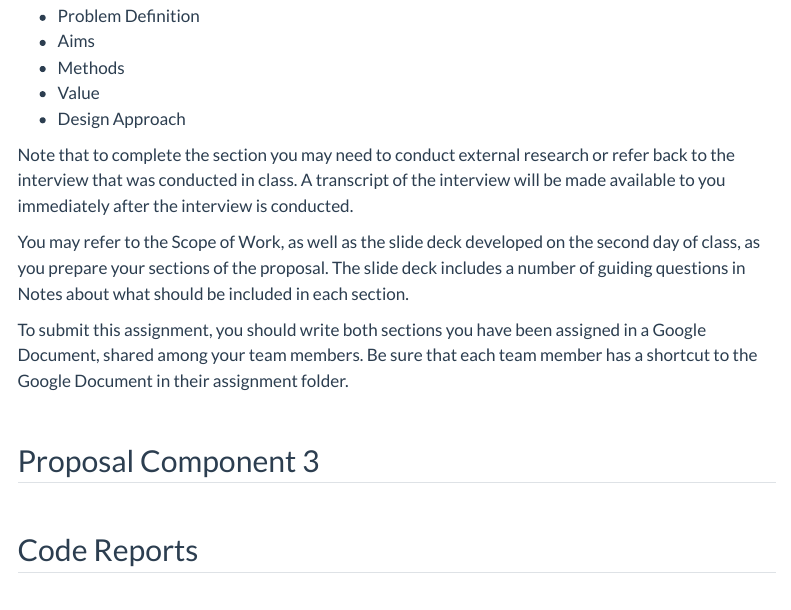
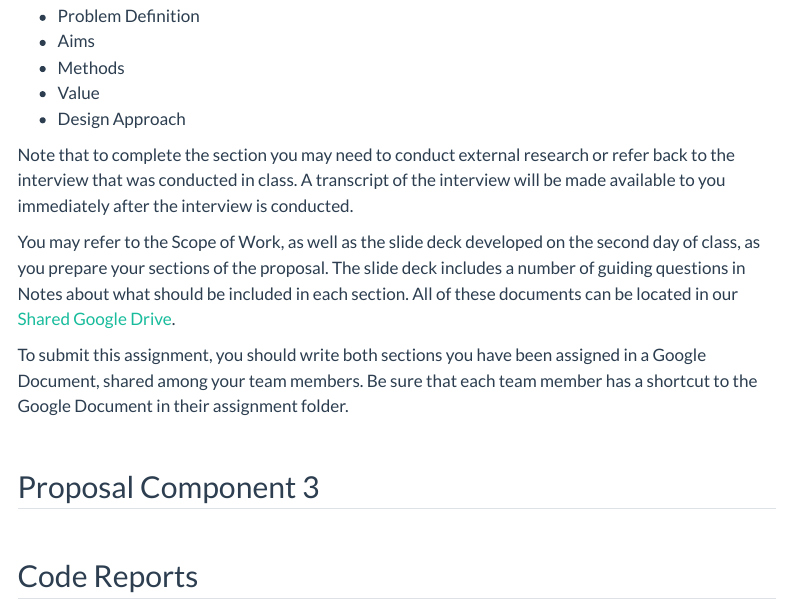
Before and after one commit to SDS-238-Community-Based-Data-Science/public-website-spring-25, a Quarto document (assignments.qmd): the page in a window 1100 px wide, from 940 px down. Rendered offline with R 4.5, knitr and Pandoc in place of Quarto, with nearby package versions; menus at the side of the page are left out.

Commit message:
added link to shared drive

```diff
--- a/assignments.qmd
+++ b/assignments.qmd
@@ -37,7 +37,7 @@ Following an initial interview with the sponsor, each group will be assigned *tw
 
 Note that to complete the section you may need to conduct external research or refer back to the interview that was conducted in class. A transcript of the interview will be made available to you immediately after the interview is conducted.
 
-You may refer to the Scope of Work, as well as the slide deck developed on the second day of class, as you prepare your sections of the proposal. The slide deck includes a number of guiding questions in Notes about what should be included in each section.
+You may refer to the Scope of Work, as well as the slide deck developed on the second day of class, as you prepare your sections of the proposal. The slide deck includes a number of guiding questions in Notes about what should be included in each section. All of these documents can be located in our [Shared Google Drive](https://drive.google.com/drive/folders/1iIbmV0Nd67fMtKELhwJrj65qKtRQwP8B?usp=drive_link).
 
 To submit this assignment, you should write both sections you have been assigned in a Google Document, shared among your team members. Be sure that each team member has a shortcut to the Google Document in their assignment folder.
 
```
Also changed, not shown: docs/search.json, 1 other file.
